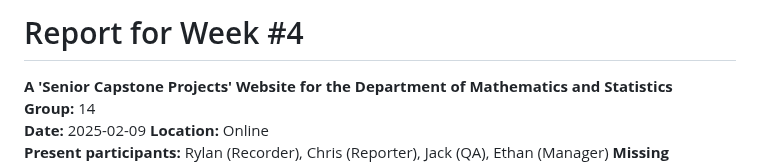
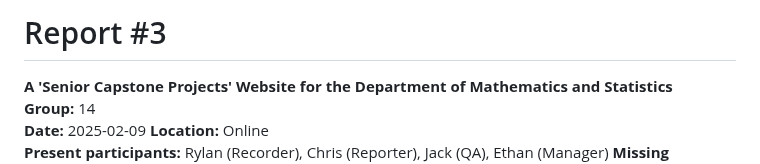
Before and after one commit to Naalu/ds-senior-capstone-projects-website, a Markdown page: reports/Report_3.md, the part around the change. GitHub-like rendering.

```diff
--- a/reports/Report_3.md
+++ b/reports/Report_3.md
@@ -1,4 +1,4 @@
-# Report for Week #4
+# Report #3
 
 **A 'Senior Capstone Projects' Website for the Department of Mathematics and Statistics**
 **Group:** 14
```
